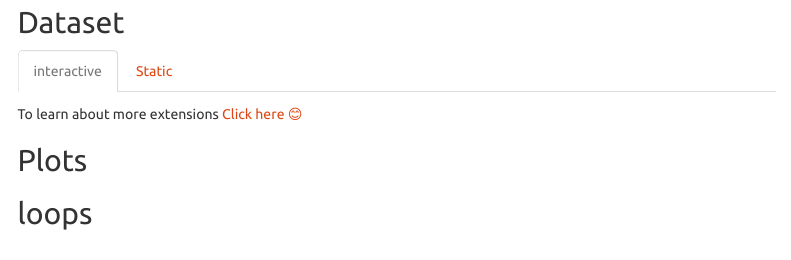
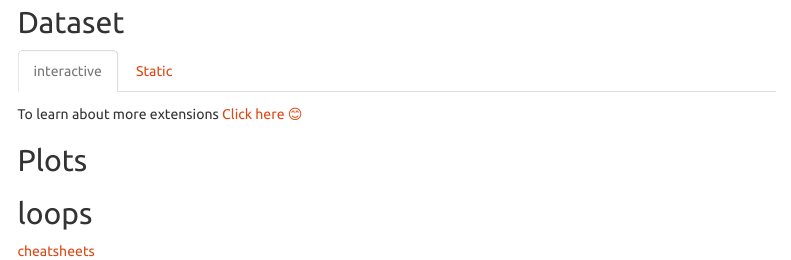
Before and after one commit to suprajagorre/R_shiny_project, an R Markdown document (Session_4_1_rmarkdown_handson.Rmd): the page in a window 1100 px wide, from 1360 px down. Rendered offline with R 4.5, knitr and Pandoc, with nearby package versions; the code chunks are not run, so their results and figures are left out; menus at the side of the page are left out.

Commit message:
added link

````diff
--- a/Session_4_1_rmarkdown_handson.Rmd
+++ b/Session_4_1_rmarkdown_handson.Rmd
@@ -116,3 +116,5 @@ for (subject in adsl$USUBJID[1:5]){
    cat('\n')
 }
 ```
+
+[cheatsheets](https://posit.co/resources/cheatsheets/)
````
